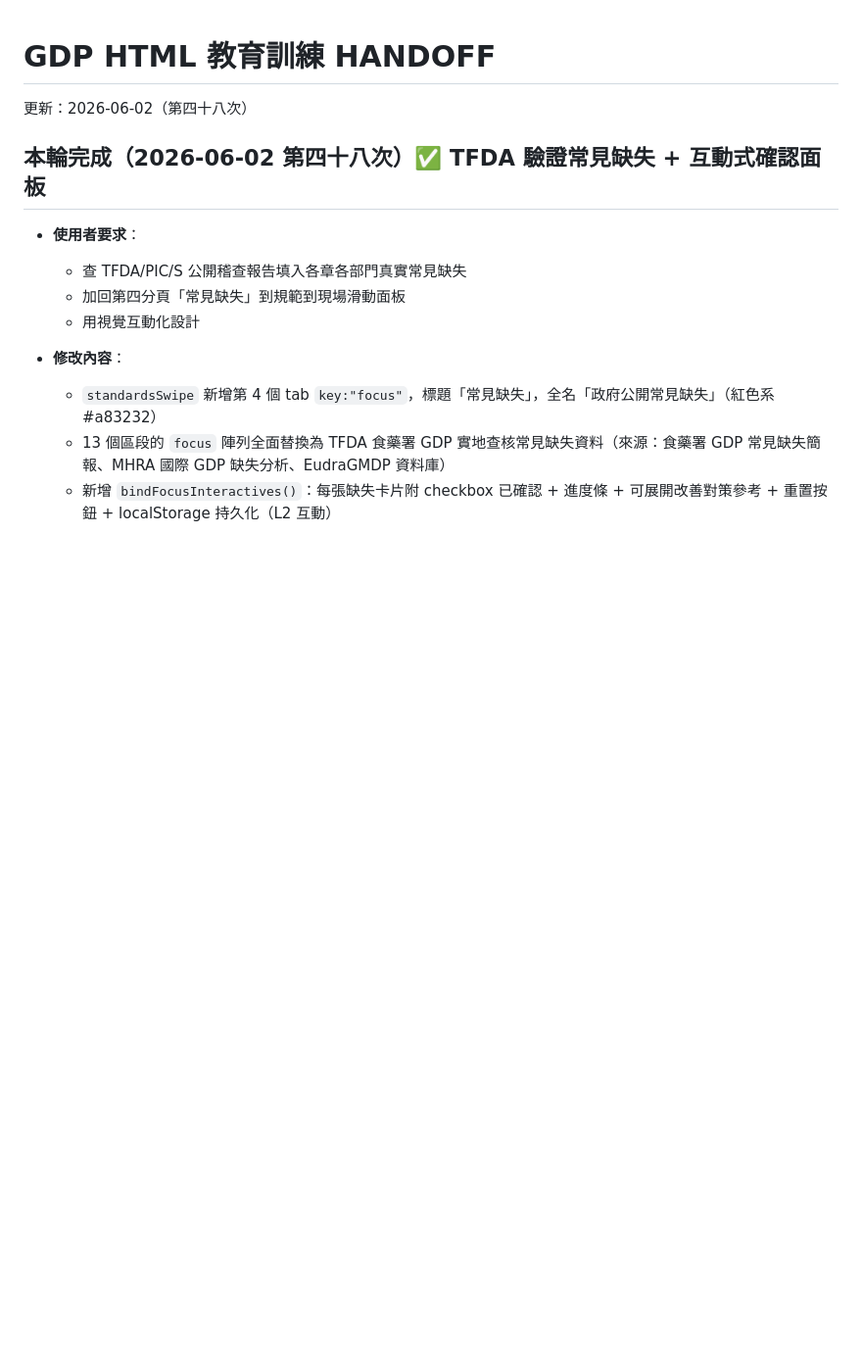
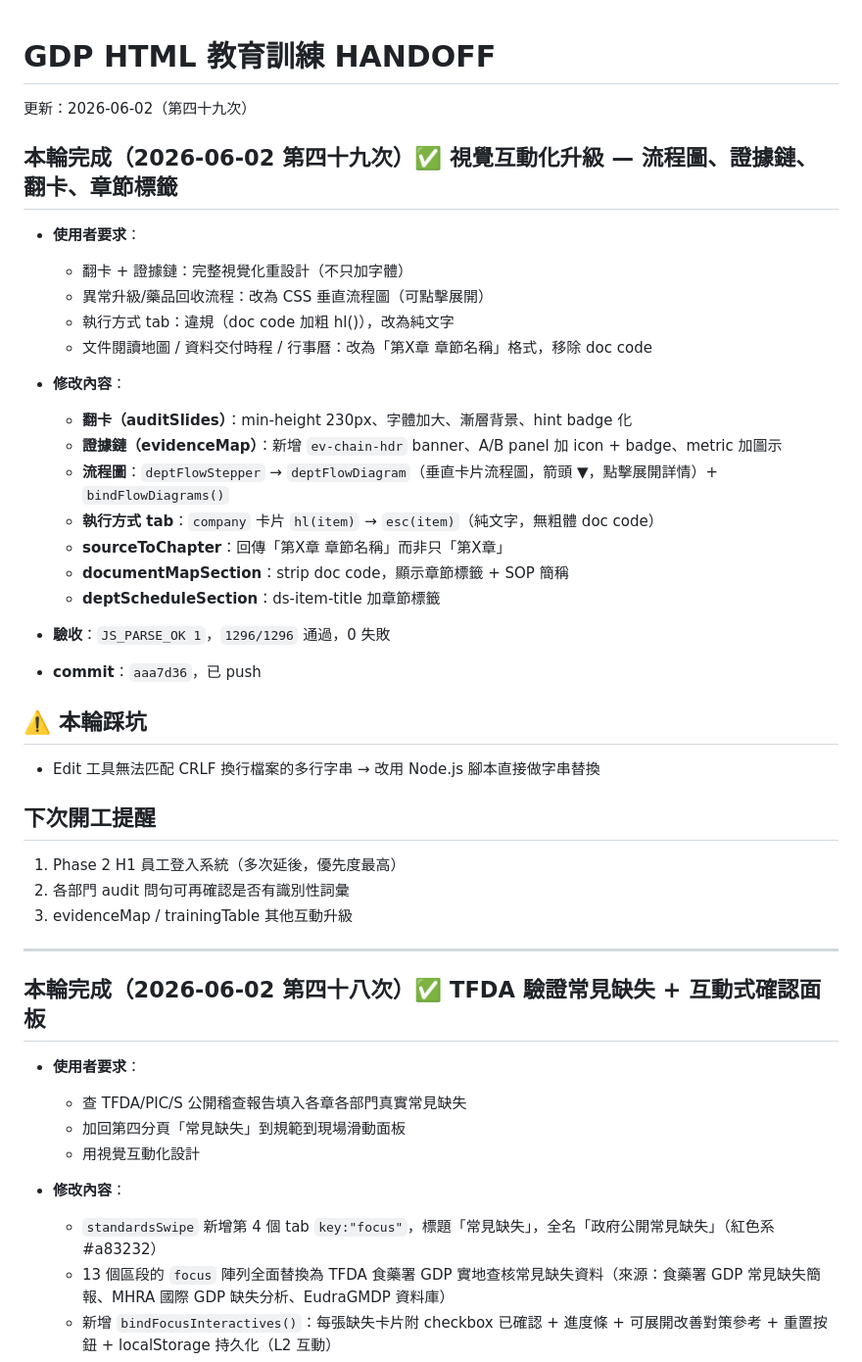
Before and after one commit to N1116839/xinshing-gdp-training, a Markdown page: HANDOFF.md, the part around the change. Shown at 98% size. GitHub-like rendering; blank space fills up the shorter version.

Commit message:
docs: 更新 HANDOFF #49 視覺互動化升級紀錄
Co-Authored-By: Claude Sonnet 4.6 <noreply@anthropic.com>

```diff
--- a/HANDOFF.md
+++ b/HANDOFF.md
@@ -1,5 +1,36 @@
 # GDP HTML 教育訓練 HANDOFF
-更新：2026-06-02（第四十八次）
+更新：2026-06-02（第四十九次）
+
+## 本輪完成（2026-06-02 第四十九次）✅ 視覺互動化升級 — 流程圖、證據鏈、翻卡、章節標籤
+
+- **使用者要求**：
+  - 翻卡 + 證據鏈：完整視覺化重設計（不只加字體）
+  - 異常升級/藥品回收流程：改為 CSS 垂直流程圖（可點擊展開）
+  - 執行方式 tab：違規（doc code 加粗 hl()），改為純文字
+  - 文件閱讀地圖 / 資料交付時程 / 行事曆：改為「第X章 章節名稱」格式，移除 doc code
+
+- **修改內容**：
+  - **翻卡（auditSlides）**：min-height 230px、字體加大、漸層背景、hint badge 化
+  - **證據鏈（evidenceMap）**：新增 `ev-chain-hdr` banner、A/B panel 加 icon + badge、metric 加圖示
+  - **流程圖**：`deptFlowStepper` → `deptFlowDiagram`（垂直卡片流程圖，箭頭 ▼，點擊展開詳情）+ `bindFlowDiagrams()`
+  - **執行方式 tab**：`company` 卡片 `hl(item)` → `esc(item)`（純文字，無粗體 doc code）
+  - **sourceToChapter**：回傳「第X章 章節名稱」而非只「第X章」
+  - **documentMapSection**：strip doc code，顯示章節標籤 + SOP 簡稱
+  - **deptScheduleSection**：ds-item-title 加章節標籤
+
+- **驗收**：`JS_PARSE_OK 1`，`1296/1296` 通過，0 失敗
+- **commit**：`aaa7d36`，已 push
+
+## ⚠️ 本輪踩坑
+- Edit 工具無法匹配 CRLF 換行檔案的多行字串 → 改用 Node.js 腳本直接做字串替換
+
+## 下次開工提醒
+
+1. Phase 2 H1 員工登入系統（多次延後，優先度最高）
+2. 各部門 audit 問句可再確認是否有識別性詞彙
+3. evidenceMap / trainingTable 其他互動升級
+
+---
 
 ## 本輪完成（2026-06-02 第四十八次）✅ TFDA 驗證常見缺失 + 互動式確認面板
 
```
